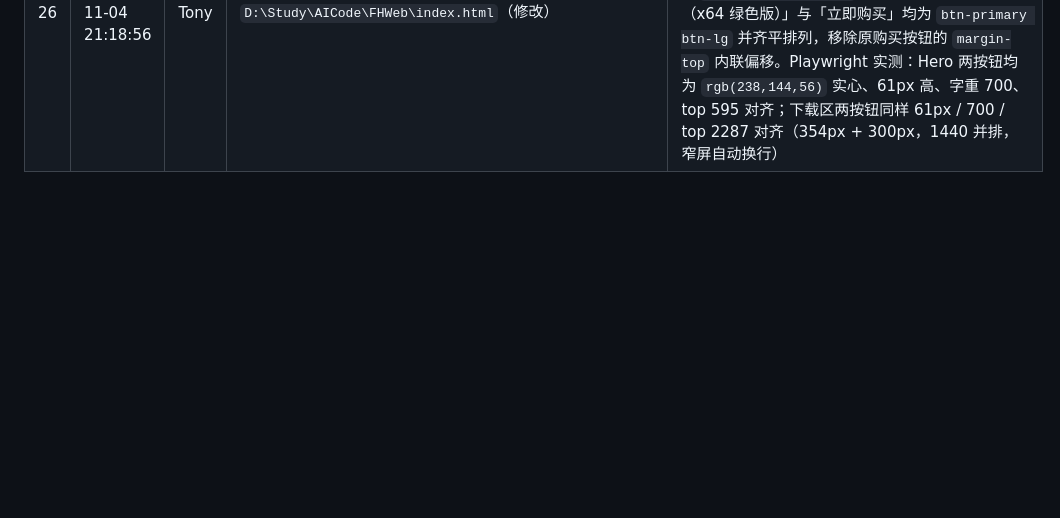
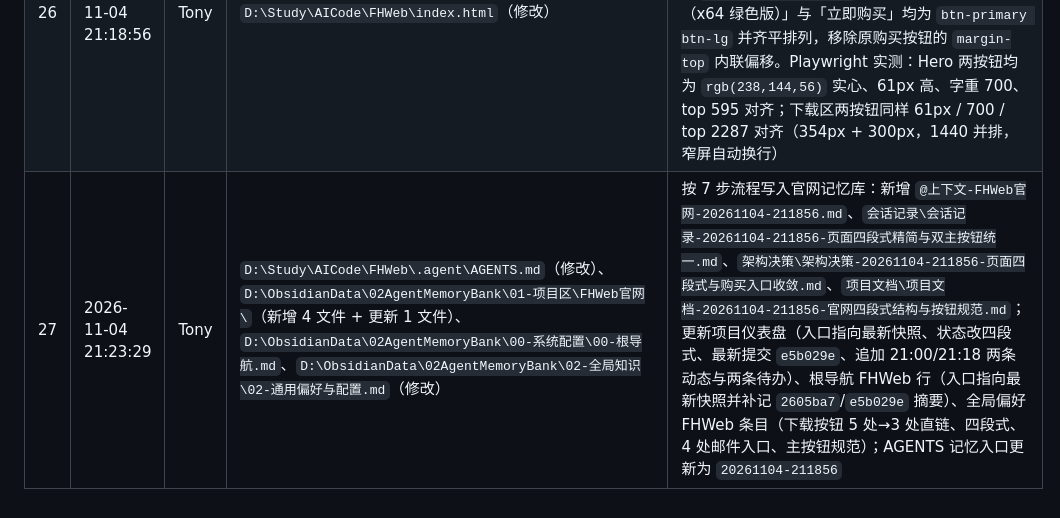
Before and after one commit to TonyYu329/ikasoftweb, a Markdown page: 修改记录.md, the part around the change. Rendered like a GitHub page; blank space fills up the shorter version.

Commit message:
docs: 按 7 步流程写入官网记忆库快照 20261104-211856

```diff
--- a/修改记录.md
+++ b/修改记录.md
@@ -30,3 +30,4 @@
 | 24 | 2026-11-04 19:37:11 | Tony | `D:\Study\AICode\FHWeb\index.html`、`D:\Study\AICode\FHWeb\README.md`、`D:\Study\AICode\FHWeb\.agent\AGENTS.md`（修改） | 突出「立即下载 / 立即购买」并理顺购买入口顺序：① Hero 新增描边大号「立即购买」按钮（`btn btn-outline btn-lg`，锚 `#pricing`），与实心「立即下载 V6.2.1」并列，`.btn-lg` 字重 600→700、字号 1rem→1.0625rem；② `#pricing` 注册版卡片按钮「立即注册」改为「立即购买」（仍 `switchRegTab('offline')`）；③ `#panel-offline` 顶部标题由「🛒 在线购买」改为金色大标题「🛒 立即购买」（新增 `.reg-panel h4.buy-title`：22px / 800 / `--color-gold`，图标 1.25rem），三平台卡片紧随标题、提示文案 `.buy-hint` 移到三卡之后，形成「立即购买 → 三平台 → 邮件注册方式」顺序；README 板块表（首屏双按钮、`#pricing` 立即购买）与 AGENTS 注册区、架构说明同步。Playwright 实测：1440 视口首屏双按钮同行（231px/177px、63px 高、字重 700）、三卡单行 237px、390 视口单列堆叠 284px |
 | 25 | 2026-11-04 21:00:24 | Tony | `D:\Study\AICode\FHWeb\index.html`、`D:\Study\AICode\FHWeb\README.md`、`D:\Study\AICode\FHWeb\.agent\AGENTS.md`（修改） | 页面逻辑重构为「产品介绍 → 立即下载 → 立即购买 → 关于我们」四段式：① 全站删除「重构版」字样（meta description、Hero 徽章与简介、关于我们段落与信息表、页脚，全仓 grep 归零）；② 删除 `#howto` 使用说明整段（含 `.steps-grid/.step-card` 等样式）与 `#pricing` 怎样注册整段（试用版/注册版对比、`.pricing-*`、`.reg-tabs/.reg-tab/.reg-panel`、免费获取表格 `.free-methods`、`switchRegTab()` 与 `#reg-detail` 跳转）；③ 新增独立 `#buy` 区块（`.buy-block` 容器 + 金色「🛒 立即购买」标题 + 淘宝/闲鱼/拼多多三卡 + `.buy-hint` + `.mail-reg` 邮件注册方式 + `.buy-tip` 推荐做法 + 两张截图），全站「立即购买」（Hero、下载区、导航、页脚）统一锚到 `#buy`；④ 调整区块顺序为 features → download → buy → about，导航与页脚同步为 4 项；⑤ 下载卡在「立即下载」下新增唯一「立即购买」按钮。Playwright 实测：section 顺序 `features/download/buy/about`，4 个立即购买链接均指向 `#buy`，点击 Hero 按钮后 hash=#buy 且滚动精确对齐，1440 三卡单行 237px、390 单列堆叠，无旧结构（`#pricing/#howto/.reg-panel`）残留，无 JS 报错 |
 | 26 | 2026-11-04 21:18:56 | Tony | `D:\Study\AICode\FHWeb\index.html`（修改） | 「立即下载」与「立即购买」统一为同等醒目的实心金色主按钮：Hero 的「立即购买」由 `btn btn-outline btn-lg` 改为 `btn btn-primary btn-lg`；下载卡新增 `.download-actions` flex 容器（`justify-content:center` + `flex-wrap:wrap` + `gap: var(--space-3)`），「立即下载 V6.2.1（x64 绿色版）」与「立即购买」均为 `btn-primary btn-lg` 并齐平排列，移除原购买按钮的 `margin-top` 内联偏移。Playwright 实测：Hero 两按钮均为 `rgb(238,144,56)` 实心、61px 高、字重 700、top 595 对齐；下载区两按钮同样 61px / 700 / top 2287 对齐（354px + 300px，1440 并排，窄屏自动换行） |
+| 27 | 2026-11-04 21:23:29 | Tony | `D:\Study\AICode\FHWeb\.agent\AGENTS.md`（修改）、`D:\ObsidianData\02AgentMemoryBank\01-项目区\FHWeb官网\`（新增 4 文件 + 更新 1 文件）、`D:\ObsidianData\02AgentMemoryBank\00-系统配置\00-根导航.md`、`D:\ObsidianData\02AgentMemoryBank\02-全局知识\02-通用偏好与配置.md`（修改） | 按 7 步流程写入官网记忆库：新增 `@上下文-FHWeb官网-20261104-211856.md`、`会话记录\会话记录-20261104-211856-页面四段式精简与双主按钮统一.md`、`架构决策\架构决策-20261104-211856-页面四段式与购买入口收敛.md`、`项目文档\项目文档-20261104-211856-官网四段式结构与按钮规范.md`；更新项目仪表盘（入口指向最新快照、状态改四段式、最新提交 `e5b029e`、追加 21:00/21:18 两条动态与两条待办）、根导航 FHWeb 行（入口指向最新快照并补记 `2605ba7`/`e5b029e` 摘要）、全局偏好 FHWeb 条目（下载按钮 5 处→3 处直链、四段式、4 处邮件入口、主按钮规范）；AGENTS 记忆入口更新为 `20261104-211856` |
```
Also changed, not shown: .agent/AGENTS.md (+1 -1 lines).
